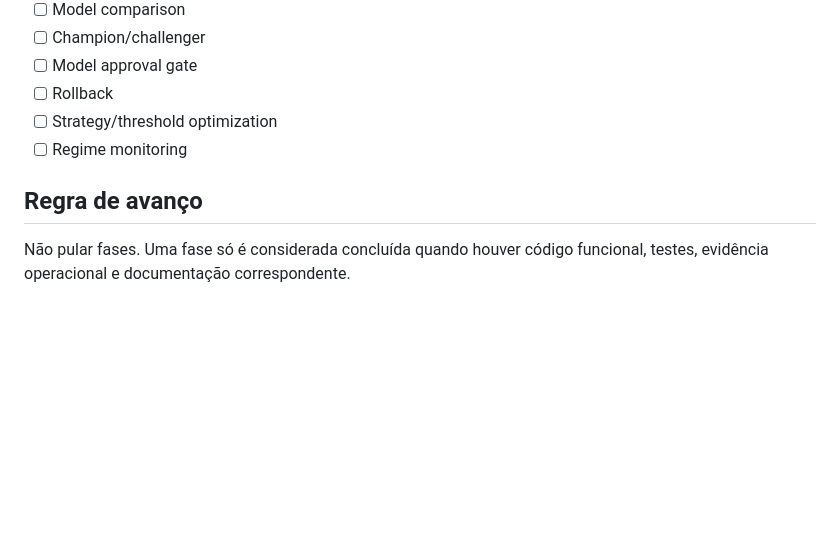
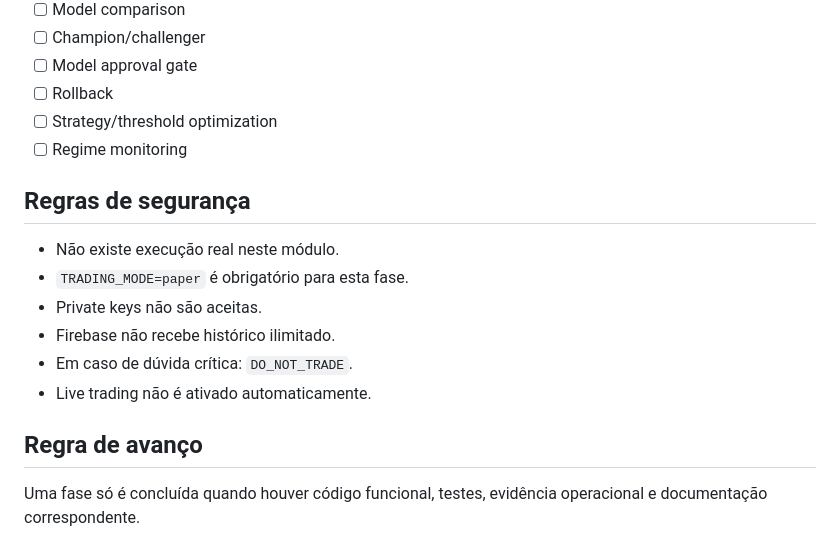
Before and after one commit to tiagodeazevedoferreira/BrAInChain_v227082026, a Markdown page: CRYPTO_AUTONOMOUS_TRADING/ROADMAP.md, the part around one of its changes. Drawn GitHub-style; blank space fills up the shorter version.

```diff
--- a/CRYPTO_AUTONOMOUS_TRADING/ROADMAP.md
+++ b/CRYPTO_AUTONOMOUS_TRADING/ROADMAP.md
@@ -135,6 +119,15 @@ Pré-condições obrigatórias:
 - [ ] Strategy/threshold optimization
 - [ ] Regime monitoring
 
+## Regras de segurança
+
+- Não existe execução real neste módulo.
+- `TRADING_MODE=paper` é obrigatório para esta fase.
+- Private keys não são aceitas.
+- Firebase não recebe histórico ilimitado.
+- Em caso de dúvida crítica: `DO_NOT_TRADE`.
+- Live trading não é ativado automaticamente.
+
 ## Regra de avanço
 
-Não pular fases. Uma fase só é considerada concluída quando houver código funcional, testes, evidência operacional e documentação correspondente.
+Uma fase só é concluída quando houver código funcional, testes, evidência operacional e documentação correspondente.
```
Also changed, not shown: other parts of CRYPTO_AUTONOMOUS_TRADING/ROADMAP.md (+62 -78 lines).
